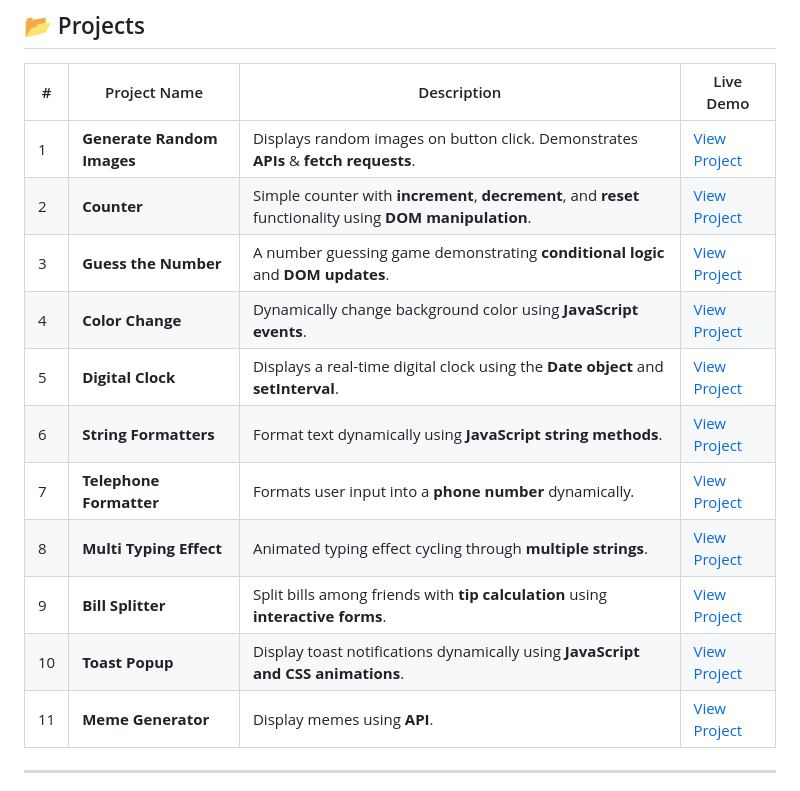
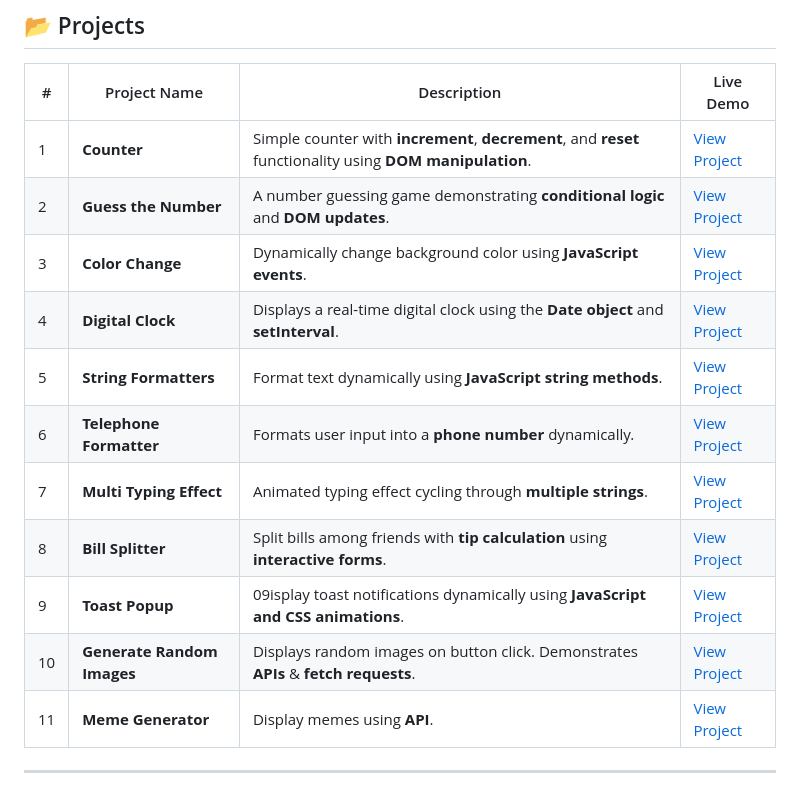
Before and after one commit to sudhanshuverse/js-interactive-projects, a Markdown page: README.md, the part around the change. Drawn GitHub-style.

```diff
--- a/README.md
+++ b/README.md
@@ -16,16 +16,16 @@ Explore all projects live via **GitHub Pages**:
 
 | # | Project Name | Description | Live Demo |
 |---|--------------|-------------|-----------|
-| 1 | **Generate Random Images** | Displays random images on button click. Demonstrates **APIs** & **fetch requests**. | [View Project](https://sudhanshuverse.github.io/js-interactive-projects/01-generate-random-images/) |
-| 2 | **Counter** | Simple counter with **increment**, **decrement**, and **reset** functionality using **DOM manipulation**. | [View Project](https://sudhanshuverse.github.io/js-interactive-projects/02-counter/) |
-| 3 | **Guess the Number** | A number guessing game demonstrating **conditional logic** and **DOM updates**. | [View Project](https://sudhanshuverse.github.io/js-interactive-projects/03-guess-the-number/) |
-| 4 | **Color Change** | Dynamically change background color using **JavaScript events**. | [View Project](https://sudhanshuverse.github.io/js-interactive-projects/04-color-change/) |
-| 5 | **Digital Clock** | Displays a real-time digital clock using the **Date object** and **setInterval**. | [View Project](https://sudhanshuverse.github.io/js-interactive-projects/05-digital-clock/) |
-| 6 | **String Formatters** | Format text dynamically using **JavaScript string methods**. | [View Project](https://sudhanshuverse.github.io/js-interactive-projects/06-string-formaters/) |
-| 7 | **Telephone Formatter** | Formats user input into a **phone number** dynamically. | [View Project](https://sudhanshuverse.github.io/js-interactive-projects/07-telephone-formatter/) |
-| 8 | **Multi Typing Effect** | Animated typing effect cycling through **multiple strings**. | [View Project](https://sudhanshuverse.github.io/js-interactive-projects/08-multi-typing/) |
-| 9 | **Bill Splitter** | Split bills among friends with **tip calculation** using **interactive forms**. | [View Project](https://sudhanshuverse.github.io/js-interactive-projects/09-bill-spliter/) |
-| 10 | **Toast Popup** | Display toast notifications dynamically using **JavaScript and CSS animations**. | [View Project](https://sudhanshuverse.github.io/js-interactive-projects/10-tost-popup/) |
+| 1 | **Counter** | Simple counter with **increment**, **decrement**, and **reset** functionality using **DOM manipulation**. | [View Project](https://sudhanshuverse.github.io/js-interactive-projects/01-counter/) |
+| 2 | **Guess the Number** | A number guessing game demonstrating **conditional logic** and **DOM updates**. | [View Project](https://sudhanshuverse.github.io/js-interactive-projects/02-guess-the-number/) |
+| 3 | **Color Change** | Dynamically change background color using **JavaScript events**. | [View Project](https://sudhanshuverse.github.io/js-interactive-projects/03-color-change/) |
+| 4 | **Digital Clock** | Displays a real-time digital clock using the **Date object** and **setInterval**. | [View Project](https://sudhanshuverse.github.io/js-interactive-projects/04-digital-clock/) |
+| 5 | **String Formatters** | Format text dynamically using **JavaScript string methods**. | [View Project](https://sudhanshuverse.github.io/js-interactive-projects/05-string-formaters/) |
+| 6 | **Telephone Formatter** | Formats user input into a **phone number** dynamically. | [View Project](https://sudhanshuverse.github.io/js-interactive-projects/06-telephone-formatter/) |
+| 7 | **Multi Typing Effect** | Animated typing effect cycling through **multiple strings**. | [View Project](https://sudhanshuverse.github.io/js-interactive-projects/07-multi-typing/) |
+| 8 | **Bill Splitter** | Split bills among friends with **tip calculation** using **interactive forms**. | [View Project](https://sudhanshuverse.github.io/js-interactive-projects/08-bill-spliter/) |
+| 9 | **Toast Popup** | 09isplay toast notifications dynamically using **JavaScript and CSS animations**. | [View Project](https://sudhanshuverse.github.io/js-interactive-projects/9-tost-popup/) |
+| 10 | **Generate Random Images** | Displays random images on button click. Demonstrates **APIs** & **fetch requests**. | [View Project](https://sudhanshuverse.github.io/js-interactive-projects/10-generate-random-images/) |
 | 11 | **Meme Generator** | Display memes using **API**. | [View Project](https://sudhanshuverse.github.io/js-interactive-projects/11-meme-generator-API/) |
 ---
 
```
